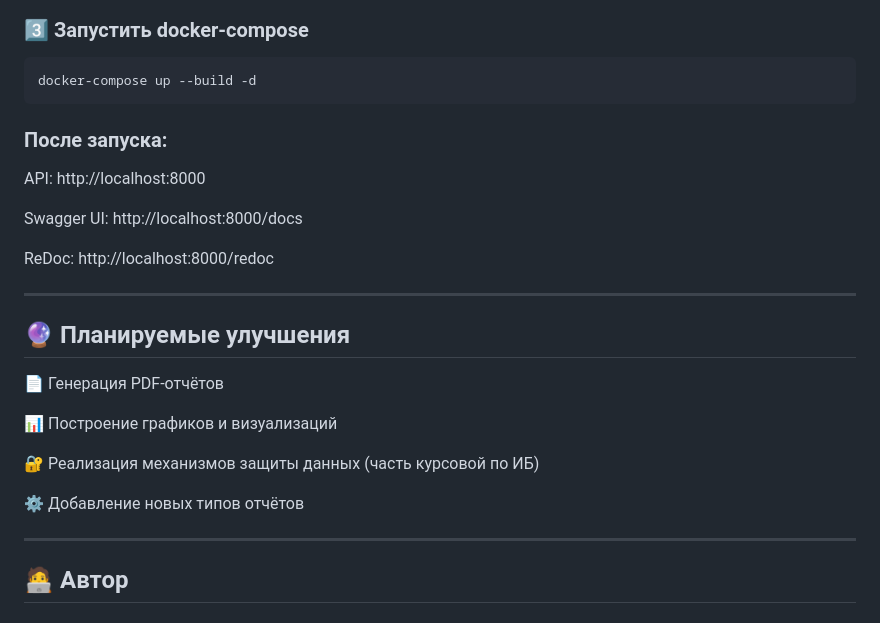
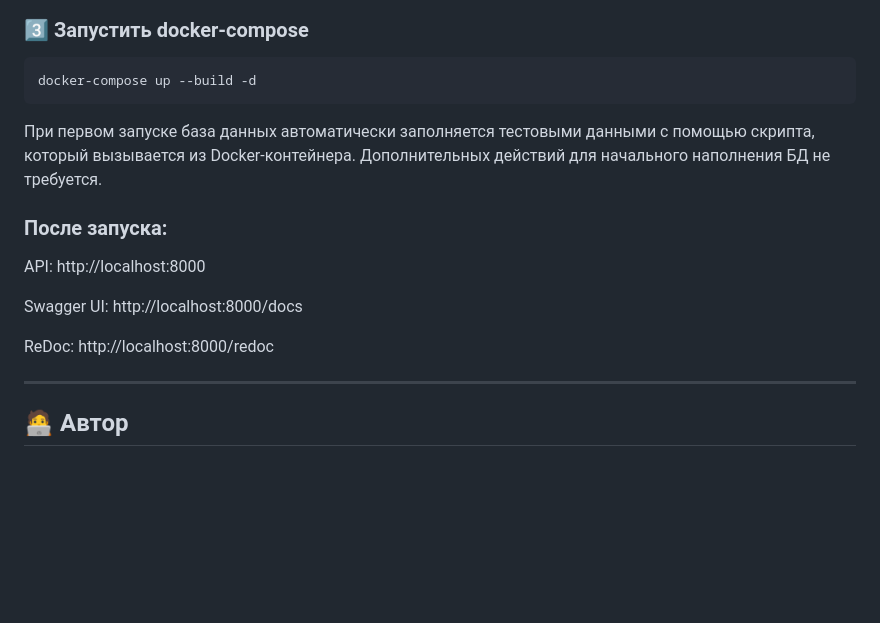
Before and after one commit to cenat47/CenatReports, a Markdown page: readme.md, the part around the change printed below. GitHub-like rendering; blank space fills up the shorter version.

Commit message:
иземение readme

````diff
--- a/readme.md
+++ b/readme.md
@@ -122,6 +122,8 @@ cd CenatReports
 ```bash
 docker-compose up --build -d
 ```
+При первом запуске база данных автоматически заполняется тестовыми данными с помощью скрипта, который вызывается из Docker-контейнера. Дополнительных действий для начального наполнения БД не требуется.
+
 ### После запуска:
 
 API: http://localhost:8000
@@ -131,16 +133,6 @@ Swagger UI: http://localhost:8000/docs
 ReDoc: http://localhost:8000/redoc
 
 
----
-## 🔮 Планируемые улучшения
-📄 Генерация PDF-отчётов
-
-📊 Построение графиков и визуализаций
-
-🔐 Реализация механизмов защиты данных (часть курсовой по ИБ)
-
-⚙️ Добавление новых типов отчётов
-
 
 ---
 ## 🧑‍💻 Автор
````
Also changed, not shown: other parts of readme.md (+1 -1 lines).
